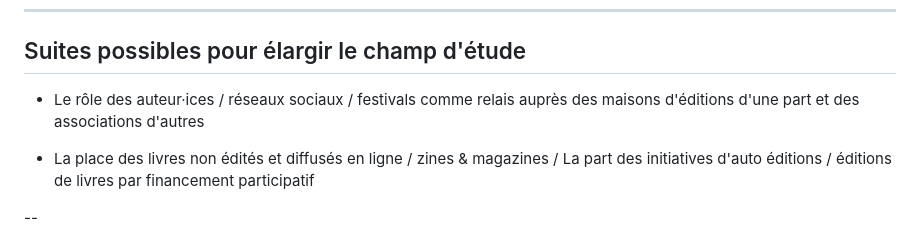
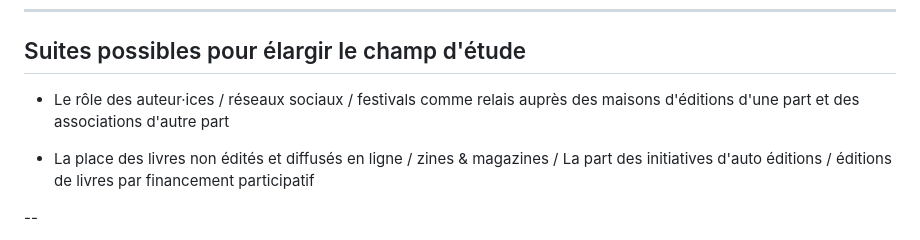
Before and after one commit to medialab/datasprint-genre-et-edition, a Markdown page: slides/slides.md, the part around the change. Rendered like a GitHub page.

```diff
--- a/slides/slides.md
+++ b/slides/slides.md
@@ -58,7 +58,7 @@ Deux colorations du graphe :
 
 ## Suites possibles pour élargir le champ d'étude
 
-* Le rôle des auteur·ices / réseaux sociaux / festivals comme relais auprès des maisons d'éditions d'une part et des associations d'autres
+* Le rôle des auteur·ices / réseaux sociaux / festivals comme relais auprès des maisons d'éditions d'une part et des associations d'autre part
 
 * La place des livres non édités et diffusés en ligne / zines & magazines / La part des initiatives d'auto éditions / éditions de livres par financement participatif
 
```
